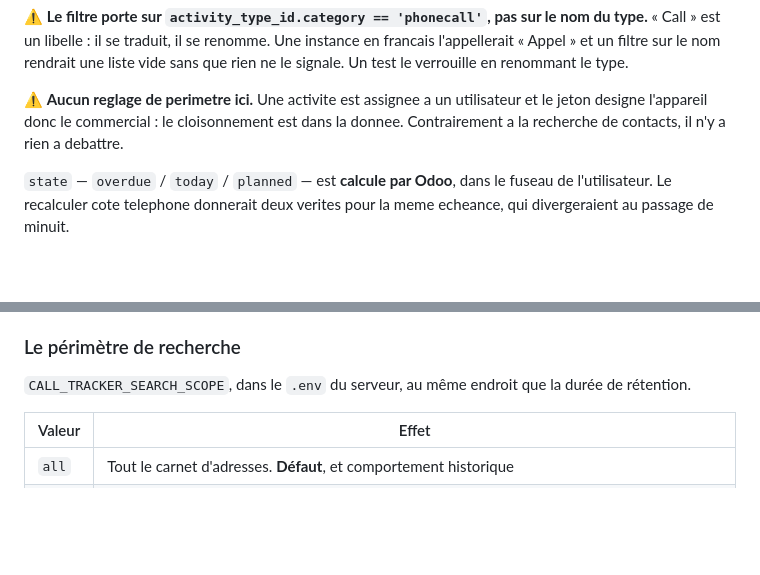
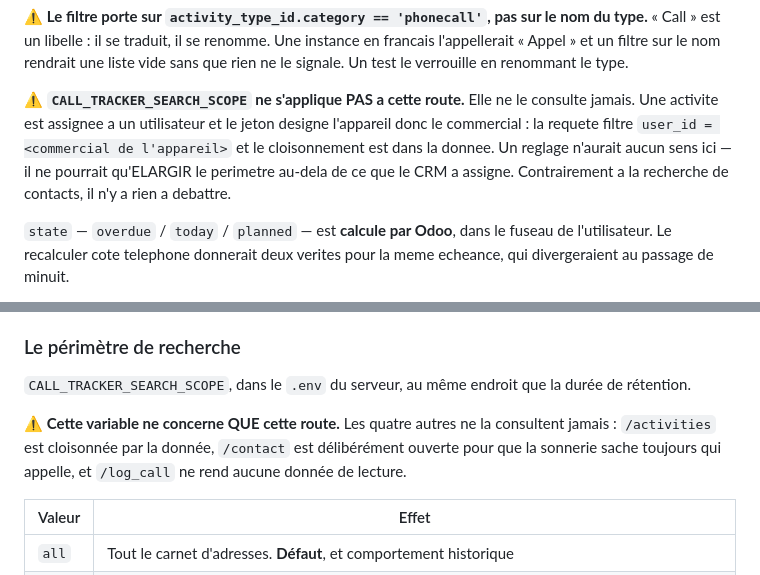
Before and after one commit to ecolealgerienne-ui/crm, a Markdown page: addons/call_tracker/README.md, 2 parts joined by grey strips. Rendered like a GitHub page; blank space fills up the shorter version.

```diff
--- a/addons/call_tracker/README.md
+++ b/addons/call_tracker/README.md
@@ -114,10 +114,12 @@ instance en francais l'appellerait « Appel » et un filtre sur le nom rendrait
 une liste vide sans que rien ne le signale. Un test le verrouille en renommant
 le type.
 
-⚠️ **Aucun reglage de perimetre ici.** Une activite est assignee a un
-utilisateur et le jeton designe l'appareil donc le commercial : le
-cloisonnement est dans la donnee. Contrairement a la recherche de contacts, il
-n'y a rien a debattre.
+⚠️ **`CALL_TRACKER_SEARCH_SCOPE` ne s'applique PAS a cette route.** Elle ne le
+consulte jamais. Une activite est assignee a un utilisateur et le jeton designe
+l'appareil donc le commercial : la requete filtre `user_id = <commercial de
+l'appareil>` et le cloisonnement est dans la donnee. Un reglage n'aurait aucun
+sens ici — il ne pourrait qu'ELARGIR le perimetre au-dela de ce que le CRM a
+assigne. Contrairement a la recherche de contacts, il n'y a rien a debattre.
 
 `state` — `overdue` / `today` / `planned` — est **calcule par Odoo**, dans le
 fuseau de l'utilisateur. Le recalculer cote telephone donnerait deux verites
@@ -193,6 +195,11 @@ Ce qui réduit vraiment le dégât, c'est le périmètre — voir ci-dessous.
 
 `CALL_TRACKER_SEARCH_SCOPE`, dans le `.env` du serveur, au même endroit que la
 durée de rétention.
+
+⚠️ **Cette variable ne concerne QUE cette route.** Les quatre autres ne la
+consultent jamais : `/activities` est cloisonnée par la donnée, `/contact` est
+délibérément ouverte pour que la sonnerie sache toujours qui appelle, et
+`/log_call` ne rend aucune donnée de lecture.
 
 | Valeur | Effet |
 |---|---|
```
Also changed, not shown: docs/call_tracker_spec_v1.md (+59 -11 lines).
